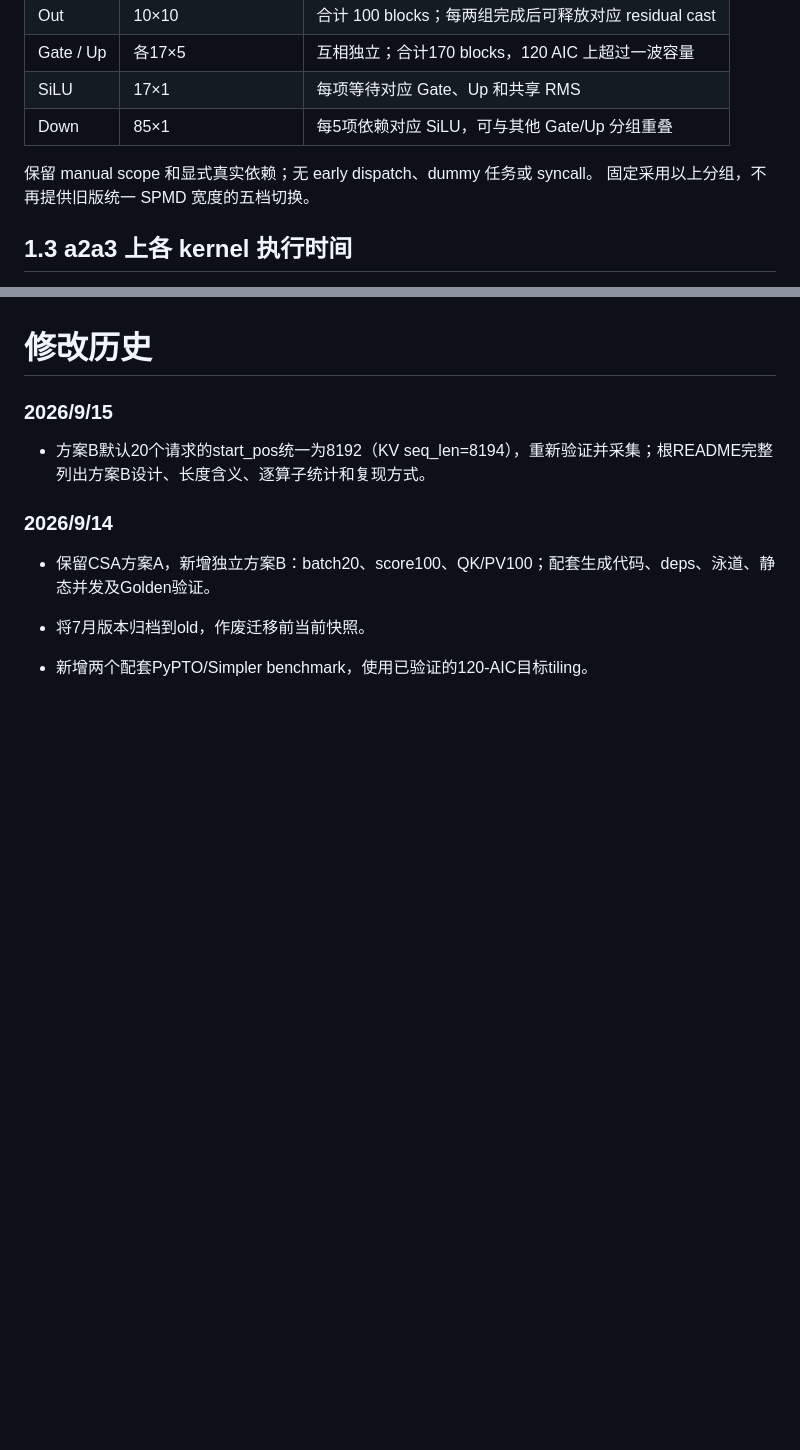
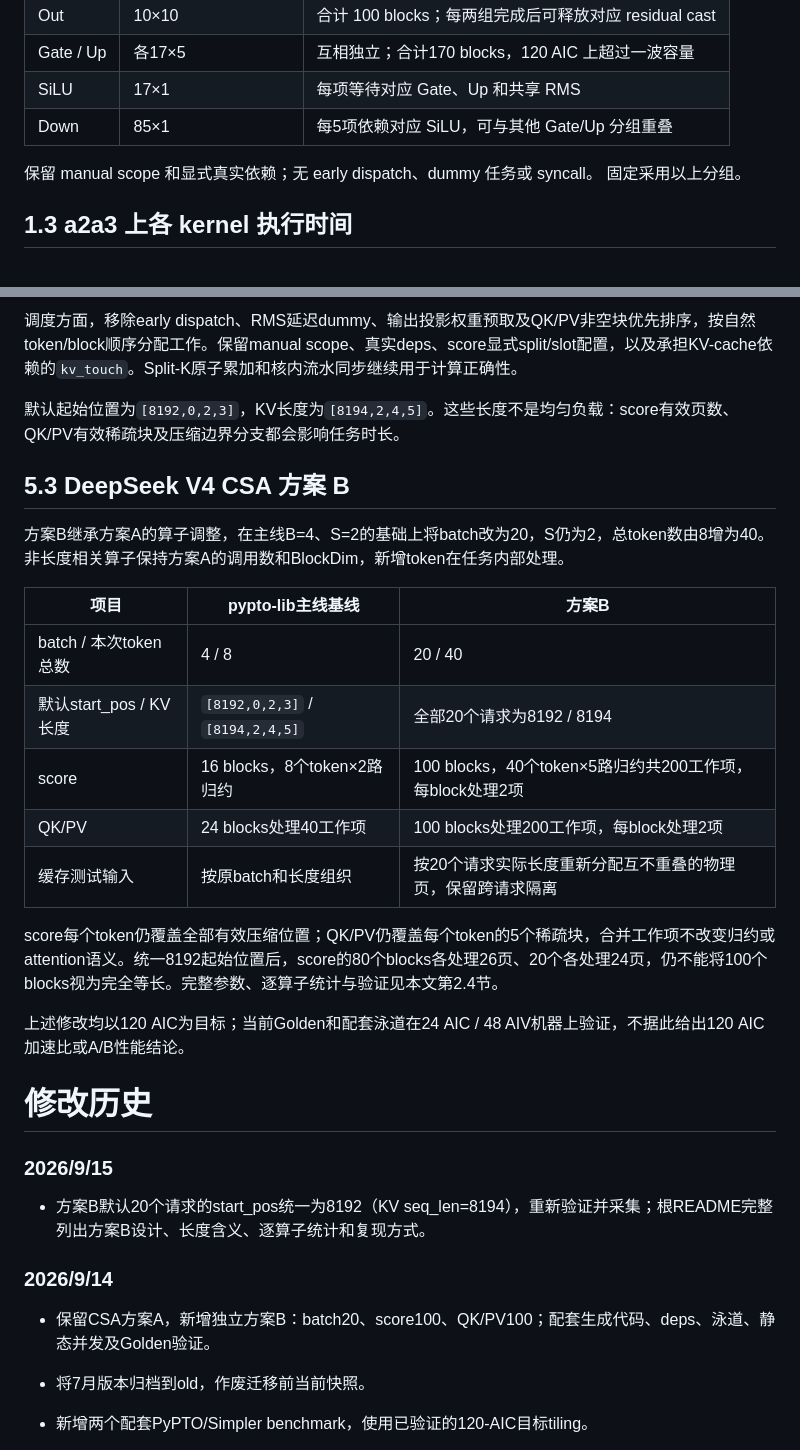
Before and after one commit to yanghaoran29/V200-benchmark, a Markdown page: README.md, 2 parts joined by grey strips. Rendered like a GitHub page; blank space fills up the shorter version.

```diff
--- a/README.md
+++ b/README.md
@@ -42,7 +42,7 @@ Attention 的 BlockDim 为 120：block 0–7 各执行两个工作项，其余
 | Down | 85×1 | 每5项依赖对应 SiLU，可与其他 Gate/Up 分组重叠 |
 
 保留 manual scope 和显式真实依赖；无 early dispatch、dummy 任务或 syncall。
-固定采用以上分组，不再提供旧版统一 SPMD 宽度的五档切换。
+固定采用以上分组。
 
 ## 1.3 a2a3 上各 kernel 执行时间
 
@@ -384,3 +404,22 @@ CSA相对于此次改造前的pypto-lib基线：qproj 64→128、qr_proj 16→64
+调度方面，移除early dispatch、RMS延迟dummy、输出投影权重预取及QK/PV非空块优先排序，按自然token/block顺序分配工作。保留manual scope、真实deps、score显式split/slot配置，以及承担KV-cache依赖的`kv_touch`。Split-K原子累加和核内流水同步继续用于计算正确性。
+
+默认起始位置为`[8192,0,2,3]`，KV长度为`[8194,2,4,5]`。这些长度不是均匀负载：score有效页数、QK/PV有效稀疏块及压缩边界分支都会影响任务时长。
+
+## 5.3 DeepSeek V4 CSA 方案 B
+
+方案B继承方案A的算子调整，在主线B=4、S=2的基础上将batch改为20，S仍为2，总token数由8增为40。非长度相关算子保持方案A的调用数和BlockDim，新增token在任务内部处理。
+
+| 项目 | pypto-lib主线基线 | 方案B |
+|---|---|---|
+| batch / 本次token总数 | 4 / 8 | 20 / 40 |
+| 默认start_pos / KV长度 | `[8192,0,2,3]` / `[8194,2,4,5]` | 全部20个请求为8192 / 8194 |
+| score | 16 blocks，8个token×2路归约 | 100 blocks，40个token×5路归约共200工作项，每block处理2项 |
+| QK/PV | 24 blocks处理40工作项 | 100 blocks处理200工作项，每block处理2项 |
+| 缓存测试输入 | 按原batch和长度组织 | 按20个请求实际长度重新分配互不重叠的物理页，保留跨请求隔离 |
+
+score每个token仍覆盖全部有效压缩位置；QK/PV仍覆盖每个token的5个稀疏块，合并工作项不改变归约或attention语义。统一8192起始位置后，score的80个blocks各处理26页、20个各处理24页，仍不能将100个blocks视为完全等长。完整参数、逐算子统计与验证见本文第2.4节。
+
+上述修改均以120 AIC为目标；当前Golden和配套泳道在24 AIC / 48 AIV机器上验证，不据此给出120 AIC加速比或A/B性能结论。
 
 # 修改历史
 
```
Also changed, not shown: other parts of README.md (+35 -15 lines).
